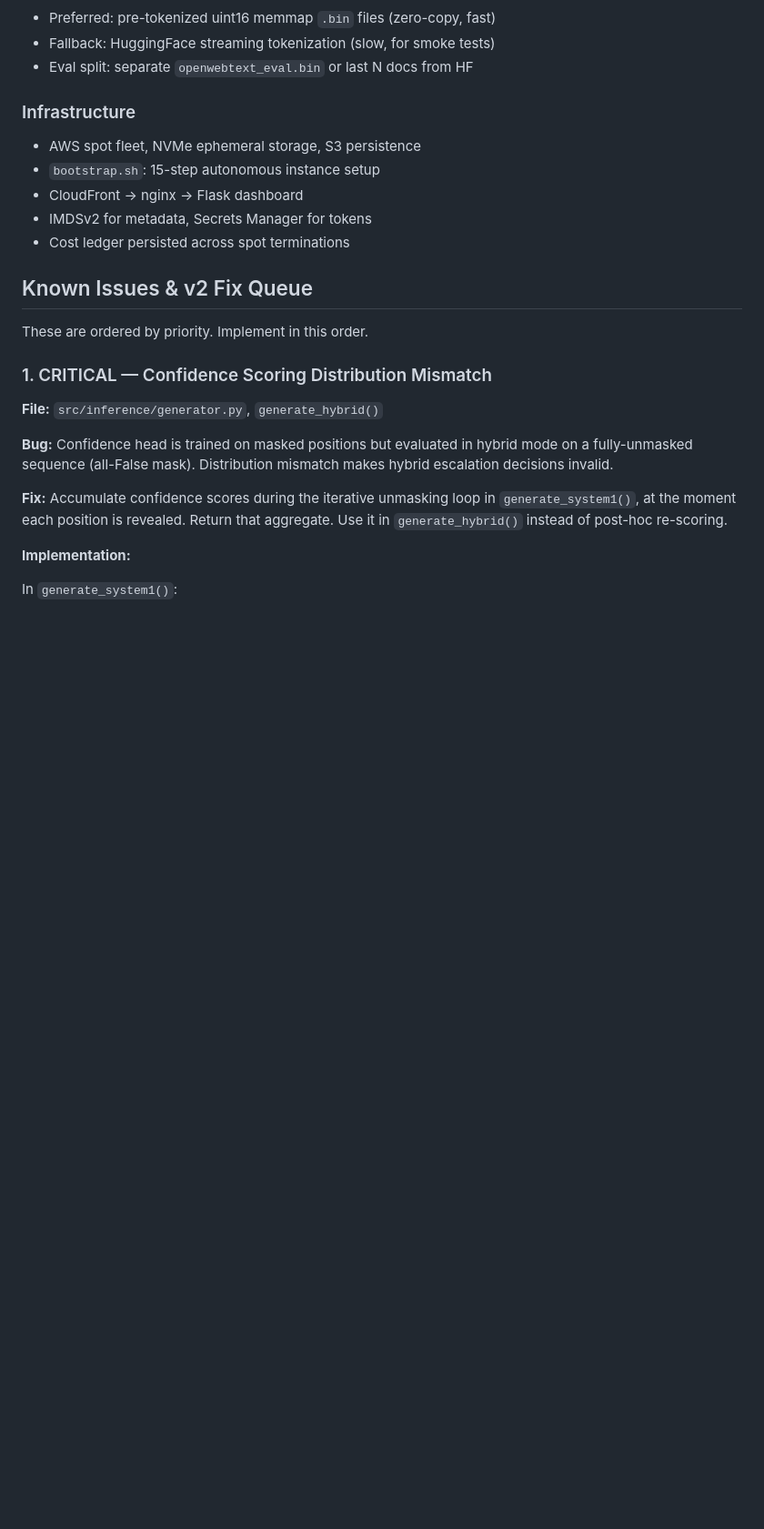
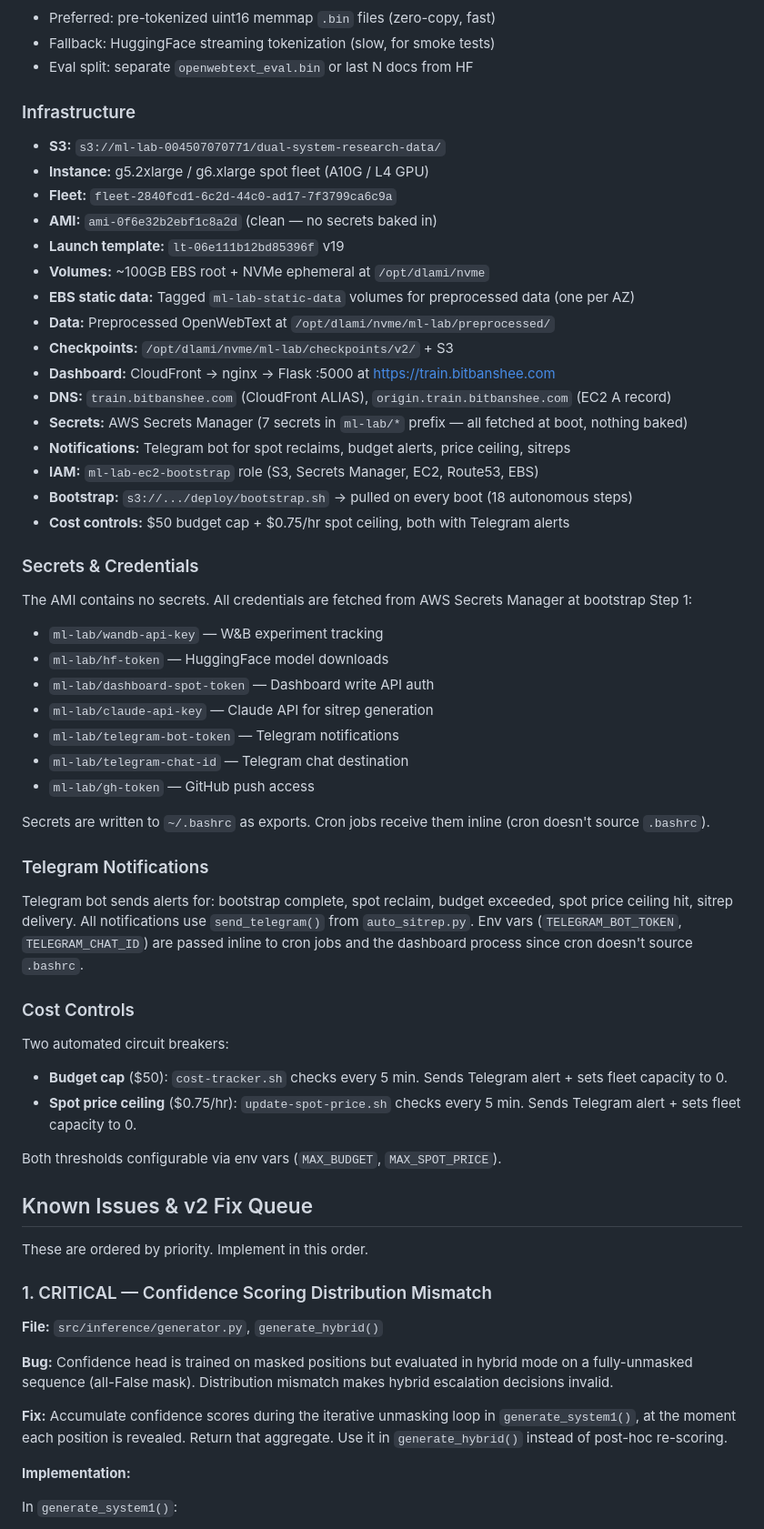
Before and after one commit to BITBANSHEE-C137/KahnemanHybridExperiment, a Markdown page: CLAUDE.md, the part around one of its changes. Shown at 91% size. Drawn GitHub-style; blank space fills up the shorter version.

Commit message:
docs: update CLAUDE.md — v2 training status, secrets, Telegram, cost controls
Co-Authored-By: Claude Opus 4.6 <noreply@anthropic.com>

```diff
--- a/CLAUDE.md
+++ b/CLAUDE.md
@@ -113,11 +115,47 @@ KahnemanHybridExperiment/
 
 ### Infrastructure
 
-- AWS spot fleet, NVMe ephemeral storage, S3 persistence
-- `bootstrap.sh`: 15-step autonomous instance setup
-- CloudFront → nginx → Flask dashboard
-- IMDSv2 for metadata, Secrets Manager for tokens
-- Cost ledger persisted across spot terminations
+- **S3:** `s3://ml-lab-004507070771/dual-system-research-data/`
+- **Instance:** g5.2xlarge / g6.xlarge spot fleet (A10G / L4 GPU)
+- **Fleet:** `fleet-2840fcd1-6c2d-44c0-ad17-7f3799ca6c9a`
+- **AMI:** `ami-0f6e32b2ebf1c8a2d` (clean — no secrets baked in)
+- **Launch template:** `lt-06e111b12bd85396f` v19
+- **Volumes:** ~100GB EBS root + NVMe ephemeral at `/opt/dlami/nvme`
+- **EBS static data:** Tagged `ml-lab-static-data` volumes for preprocessed data (one per AZ)
+- **Data:** Preprocessed OpenWebText at `/opt/dlami/nvme/ml-lab/preprocessed/`
+- **Checkpoints:** `/opt/dlami/nvme/ml-lab/checkpoints/v2/` + S3
+- **Dashboard:** CloudFront → nginx → Flask :5000 at https://train.bitbanshee.com
+- **DNS:** `train.bitbanshee.com` (CloudFront ALIAS), `origin.train.bitbanshee.com` (EC2 A record)
+- **Secrets:** AWS Secrets Manager (7 secrets in `ml-lab/*` prefix — all fetched at boot, nothing baked)
+- **Notifications:** Telegram bot for spot reclaims, budget alerts, price ceiling, sitreps
+- **IAM:** `ml-lab-ec2-bootstrap` role (S3, Secrets Manager, EC2, Route53, EBS)
+- **Bootstrap:** `s3://.../deploy/bootstrap.sh` → pulled on every boot (18 autonomous steps)
+- **Cost controls:** $50 budget cap + $0.75/hr spot ceiling, both with Telegram alerts
+
+### Secrets & Credentials
+
+The AMI contains no secrets. All credentials are fetched from AWS Secrets Manager at bootstrap Step 1:
+- `ml-lab/wandb-api-key` — W&B experiment tracking
+- `ml-lab/hf-token` — HuggingFace model downloads
+- `ml-lab/dashboard-spot-token` — Dashboard write API auth
+- `ml-lab/claude-api-key` — Claude API for sitrep generation
+- `ml-lab/telegram-bot-token` — Telegram notifications
+- `ml-lab/telegram-chat-id` — Telegram chat destination
+- `ml-lab/gh-token` — GitHub push access
+
+Secrets are written to `~/.bashrc` as exports. Cron jobs receive them inline (cron doesn't source `.bashrc`).
+
+### Telegram Notifications
+
+Telegram bot sends alerts for: bootstrap complete, spot reclaim, budget exceeded, spot price ceiling hit, sitrep delivery. All notifications use `send_telegram()` from `auto_sitrep.py`. Env vars (`TELEGRAM_BOT_TOKEN`, `TELEGRAM_CHAT_ID`) are passed inline to cron jobs and the dashboard process since cron doesn't source `.bashrc`.
+
+### Cost Controls
+
+Two automated circuit breakers:
+- **Budget cap** ($50): `cost-tracker.sh` checks every 5 min. Sends Telegram alert + sets fleet capacity to 0.
+- **Spot price ceiling** ($0.75/hr): `update-spot-price.sh` checks every 5 min. Sends Telegram alert + sets fleet capacity to 0.
+
+Both thresholds configurable via env vars (`MAX_BUDGET`, `MAX_SPOT_PRICE`).
 
 ## Known Issues & v2 Fix Queue
 
```
Also changed, not shown: other parts of CLAUDE.md (+15 -25 lines).
